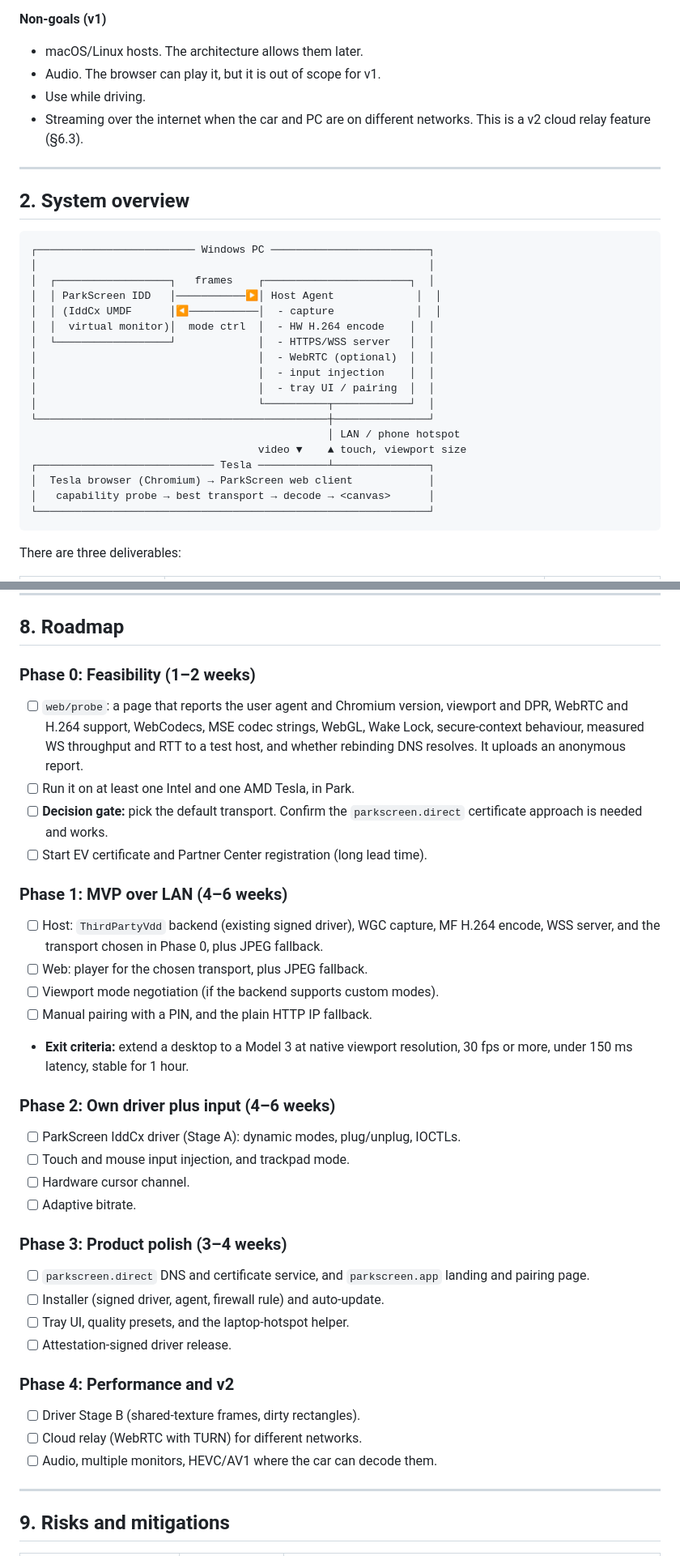
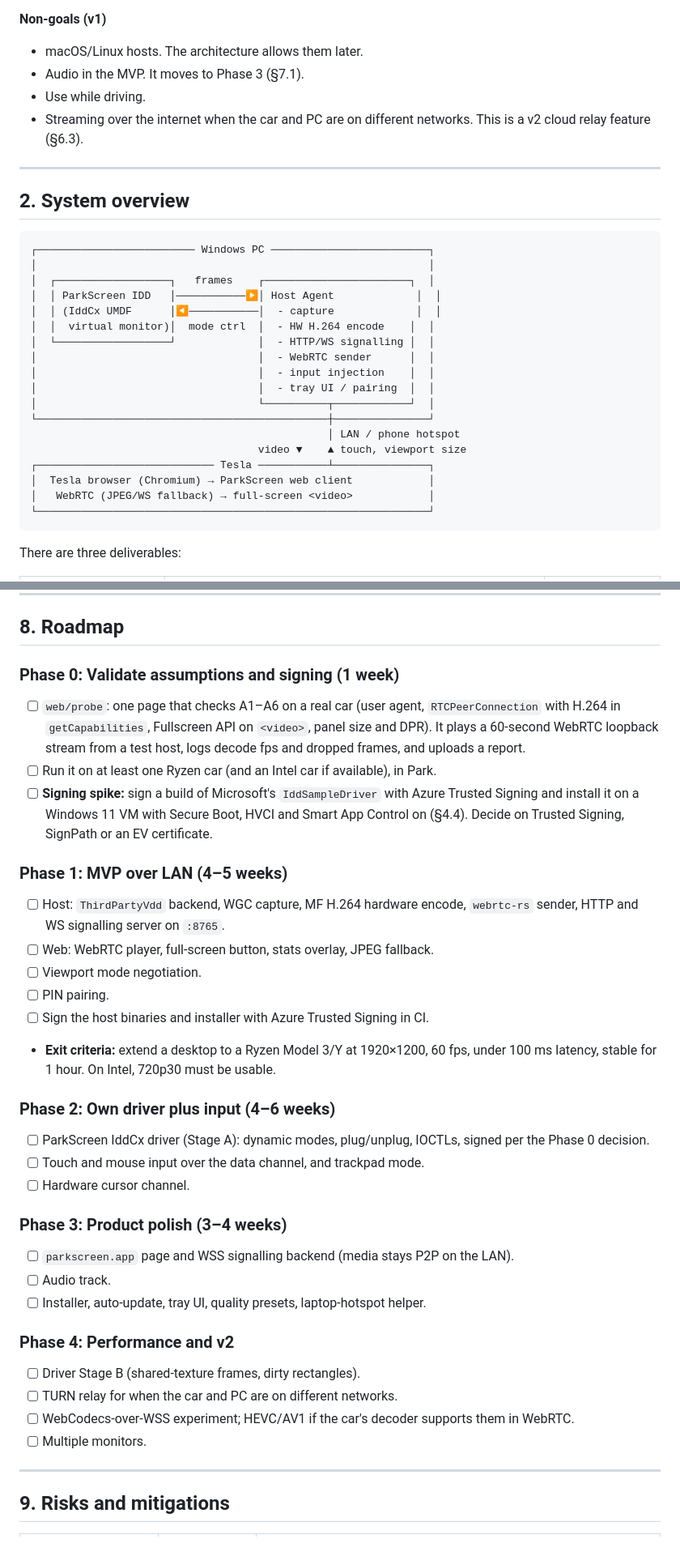
Before and after one commit to fredle/ParkScreen, a Markdown page: PLAN.md, 2 parts joined by grey strips. Shown at 81% size. Rendered like a GitHub page.

````diff
--- a/PLAN.md
+++ b/PLAN.md
@@ -23,7 +23,7 @@ shows it.
 
 **Non-goals (v1)**
 - macOS/Linux hosts. The architecture allows them later.
-- Audio. The browser can play it, but it is out of scope for v1.
+- Audio in the MVP. It moves to Phase 3 (§7.1).
 - Use while driving.
 - Streaming over the internet when the car and PC are on different networks.
   This is a v2 cloud relay feature (§6.3).
@@ -39,8 +39,8 @@ shows it.
 │  │ ParkScreen IDD   │───────────▶│ Host Agent             │  │
 │  │ (IddCx UMDF      │◀───────────│  - capture             │  │
 │  │  virtual monitor)│  mode ctrl  │  - HW H.264 encode    │  │
-│  └──────────────────┘             │  - HTTPS/WSS server   │  │
-│                                   │  - WebRTC (optional)  │  │
+│  └──────────────────┘             │  - HTTP/WS signalling │  │
+│                                   │  - WebRTC sender      │  │
 │                                   │  - input injection    │  │
 │                                   │  - tray UI / pairing  │  │
 │                                   └──────────┬────────────┘  │
@@ -49,7 +49,7 @@ shows it.
                                     video ▼    ▲ touch, viewport size
 ┌──────────────────────────── Tesla ───────────┴───────────────┐
 │  Tesla browser (Chromium) → ParkScreen web client            │
-│   capability probe → best transport → decode → <canvas>      │
+│   WebRTC (JPEG/WS fallback) → full-screen <video>            │
 └──────────────────────────────────────────────────────────────┘
 ```
 
@@ -274,44 +313,48 @@ scale factor (e.g. 150%) so text is readable at arm's length.
 
 ## 8. Roadmap
 
-### Phase 0: Feasibility (1–2 weeks)
-- [ ] `web/probe`: a page that reports the user agent and Chromium version,
-      viewport and DPR, WebRTC and H.264 support, WebCodecs, MSE codec
-      strings, WebGL, Wake Lock, secure-context behaviour, measured WS
-      throughput and RTT to a test host, and whether rebinding DNS resolves.
-      It uploads an anonymous report.
-- [ ] Run it on at least one Intel and one AMD Tesla, in Park.
-- [ ] **Decision gate:** pick the default transport. Confirm the
-      `parkscreen.direct` certificate approach is needed and works.
-- [ ] Start EV certificate and Partner Center registration (long lead time).
+### Phase 0: Validate assumptions and signing (1 week)
+- [ ] `web/probe`: one page that checks A1–A6 on a real car (user agent,
+      `RTCPeerConnection` with H.264 in `getCapabilities`, Fullscreen API on
+      `<video>`, panel size and DPR). It plays a 60-second WebRTC loopback
+      stream from a test host, logs decode fps and dropped frames, and
+      uploads a report.
+- [ ] Run it on at least one Ryzen car (and an Intel car if available), in
+      Park.
+- [ ] **Signing spike:** sign a build of Microsoft's `IddSampleDriver` with
+      Azure Trusted Signing and install it on a Windows 11 VM with Secure Boot,
+      HVCI and Smart App Control on (§4.4). Decide on Trusted Signing,
+      SignPath or an EV certificate.
 
-### Phase 1: MVP over LAN (4–6 weeks)
-- [ ] Host: `ThirdPartyVdd` backend (existing signed driver), WGC capture, MF
-      H.264 encode, WSS server, and the transport chosen in Phase 0, plus JPEG
-      fallback.
-- [ ] Web: player for the chosen transport, plus JPEG fallback.
-- [ ] Viewport mode negotiation (if the backend supports custom modes).
-- [ ] Manual pairing with a PIN, and the plain HTTP IP fallback.
-- **Exit criteria:** extend a desktop to a Model 3 at native viewport
-  resolution, 30 fps or more, under 150 ms latency, stable for 1 hour.
+### Phase 1: MVP over LAN (4–5 weeks)
+- [ ] Host: `ThirdPartyVdd` backend, WGC capture, MF H.264 hardware encode,
+      `webrtc-rs` sender, HTTP and WS signalling server on `:8765`.
+- [ ] Web: WebRTC player, full-screen button, stats overlay, JPEG fallback.
+- [ ] Viewport mode negotiation.
+- [ ] PIN pairing.
+- [ ] Sign the host binaries and installer with Azure Trusted Signing in CI.
+- **Exit criteria:** extend a desktop to a Ryzen Model 3/Y at
+  1920×1200, 60 fps, under 100 ms latency, stable for 1 hour. On Intel,
+  720p30 must be usable.
 
 ### Phase 2: Own driver plus input (4–6 weeks)
-- [ ] ParkScreen IddCx driver (Stage A): dynamic modes, plug/unplug, IOCTLs.
-- [ ] Touch and mouse input injection, and trackpad mode.
+- [ ] ParkScreen IddCx driver (Stage A): dynamic modes, plug/unplug, IOCTLs,
+      signed per the Phase 0 decision.
+- [ ] Touch and mouse input over the data channel, and trackpad mode.
 - [ ] Hardware cursor channel.
-- [ ] Adaptive bitrate.
 
 ### Phase 3: Product polish (3–4 weeks)
-- [ ] `parkscreen.direct` DNS and certificate service, and `parkscreen.app`
-      landing and pairing page.
-- [ ] Installer (signed driver, agent, firewall rule) and auto-update.
-- [ ] Tray UI, quality presets, and the laptop-hotspot helper.
-- [ ] Attestation-signed driver release.
+- [ ] `parkscreen.app` page and WSS signalling backend (media stays P2P on the
+      LAN).
+- [ ] Audio track.
+- [ ] Installer, auto-update, tray UI, quality presets, laptop-hotspot helper.
 
 ### Phase 4: Performance and v2
 - [ ] Driver Stage B (shared-texture frames, dirty rectangles).
-- [ ] Cloud relay (WebRTC with TURN) for different networks.
-- [ ] Audio, multiple monitors, HEVC/AV1 where the car can decode them.
+- [ ] TURN relay for when the car and PC are on different networks.
+- [ ] WebCodecs-over-WSS experiment; HEVC/AV1 if the car's decoder supports
+      them in WebRTC.
+- [ ] Multiple monitors.
 
 ---
 
````
Also changed, not shown: other parts of PLAN.md (+117 -80 lines).
